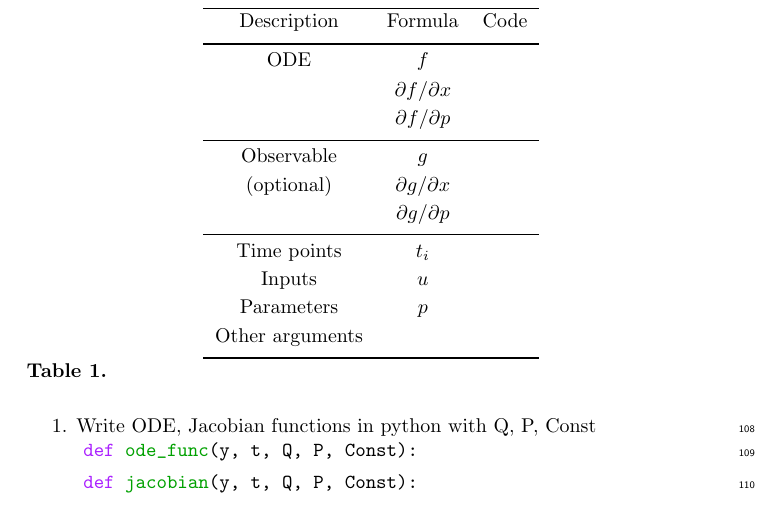
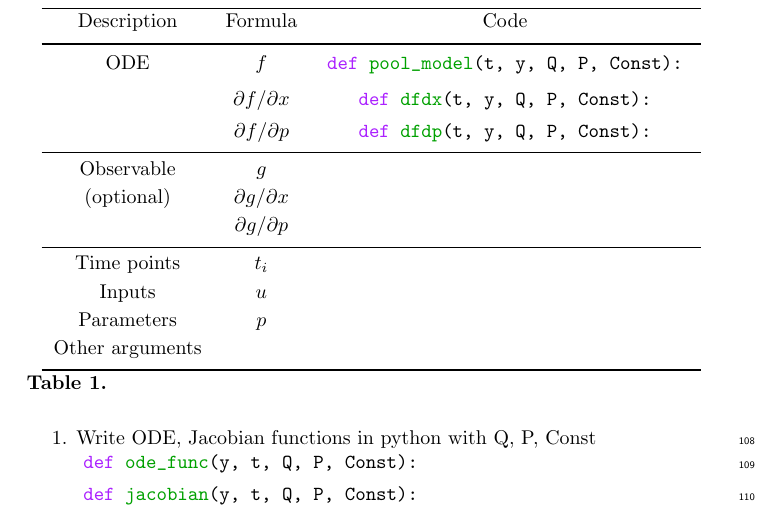
Before and after one commit to Spatial-Systems-Biology-Freiburg/2022-10-Predictive-Microbiology-Softwares, a LaTeX document (main.tex): part of page 5 of 11, cut so that both start at the same text. Compiled offline with pdfLaTeX.

Commit message:
add function names in code

```diff
--- a/main.tex
+++ b/main.tex
@@ -197,13 +197,13 @@ Based on this model, we would like to optimize the choice of measurement times a
     \specialrule{.1em}{.01em}{.05em}
     Description & Formula & Code \\[1ex]
     \toprule \vspace{1mm}
-    ODE & $f$                       & \\
-        & $\partial f / \partial x$ & \\[0.5ex]
-        & $\partial f / \partial p$ & \\[0.5ex]
+    ODE & $f$                       & \mintinline[bgcolor=white,style=emacs]{python}{def pool_model(t, y, Q, P, Const):} \\
+        & $\partial f / \partial x$ & \mintinline[bgcolor=white,style=emacs]{python}{def dfdx(t, y, Q, P, Const):} \\[0.5ex]
+        & $\partial f / \partial p$ & \mintinline[bgcolor=white,style=emacs]{python}{def dfdp(t, y, Q, P, Const):} \\[0.5ex]
     \midrule
-    Observable  & $g$                       & \\[0.5ex]
-    (optional)  & $\partial g / \partial x$ & \\[0.5ex]
-                & $\partial g / \partial p$ & \\[0.5ex]
+    Observable  & $g$                       &  \\[0.5ex]
+    (optional)  & $\partial g / \partial x$ &  \\[0.5ex]
+                & $\partial g / \partial p$ &  \\[0.5ex]
     \midrule
     Time points     & $t_i$ & \\[0.5ex]
     Inputs          & $u$   & \\[0.5ex]
```
